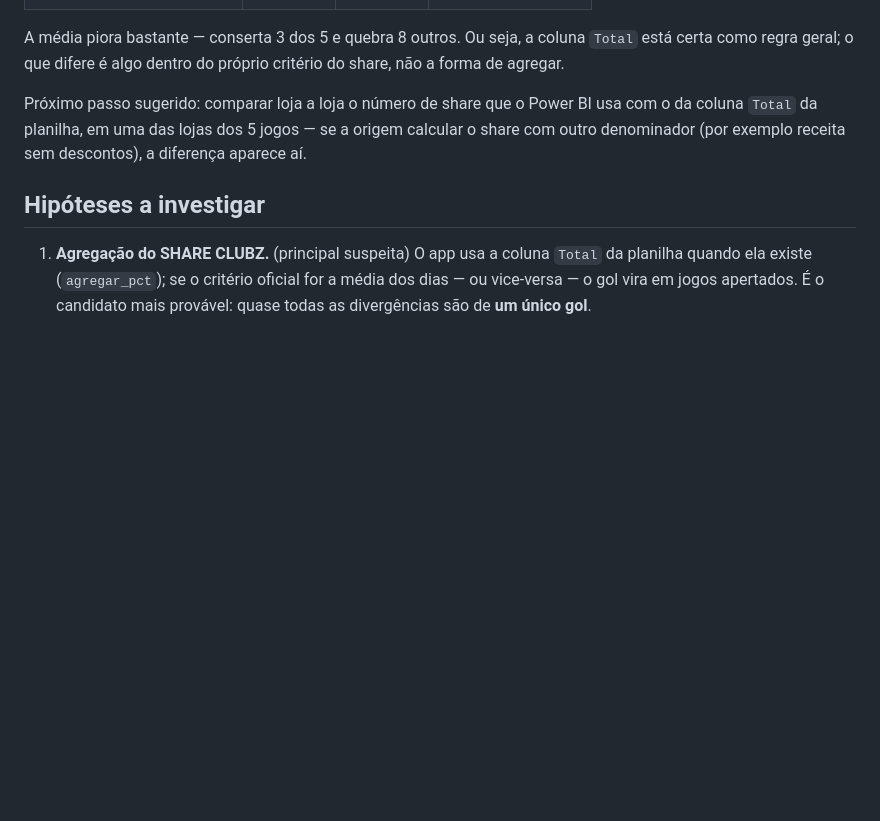
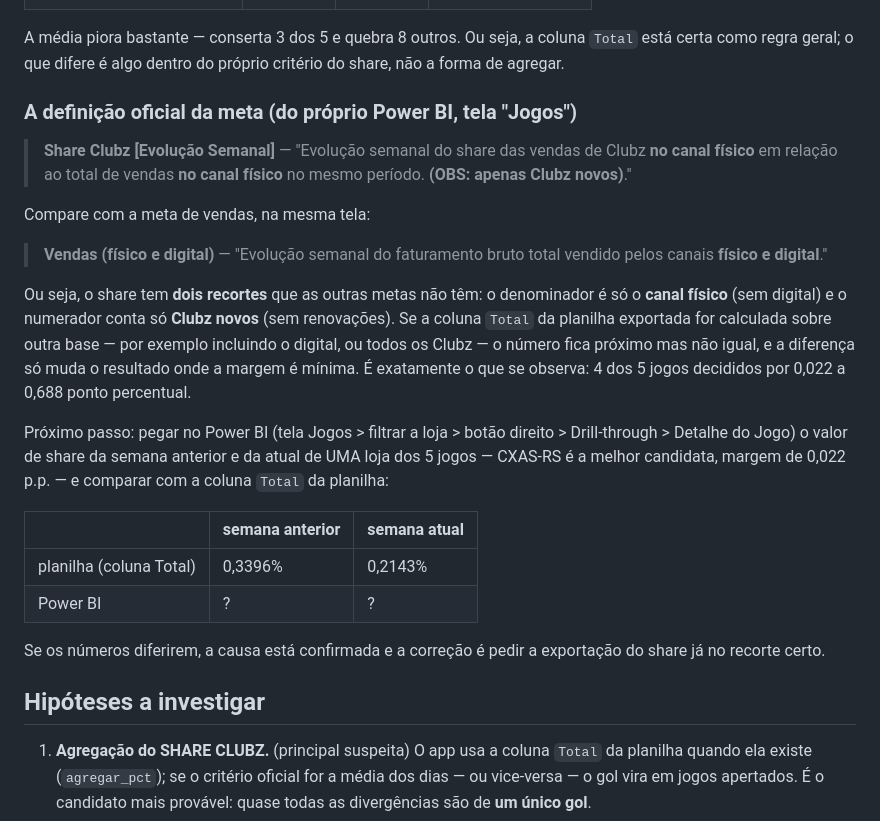
Before and after one commit to luizalexandrep-debug/campeonato-petz, a Markdown page: divergencias-rodada-8.md, the part around the change. Rendered like a GitHub page; blank space fills up the shorter version.

Commit message:
Registra a definicao oficial da meta Share Clubz como principal suspeita

```diff
--- a/divergencias-rodada-8.md
+++ b/divergencias-rodada-8.md
@@ -95,10 +95,37 @@ A média piora bastante — conserta 3 dos 5 e quebra 8 outros. Ou seja, a colun
 `Total` está certa como regra geral; o que difere é algo dentro do próprio
 critério do share, não a forma de agregar.
 
-Próximo passo sugerido: comparar loja a loja o número de share que o Power BI
-usa com o da coluna `Total` da planilha, em uma das lojas dos 5 jogos — se a
-origem calcular o share com outro denominador (por exemplo receita sem
-descontos), a diferença aparece aí.
+### A definição oficial da meta (do próprio Power BI, tela "Jogos")
+
+> **Share Clubz [Evolução Semanal]** — "Evolução semanal do share das vendas de
+> Clubz **no canal físico** em relação ao total de vendas **no canal físico** no
+> mesmo período. **(OBS: apenas Clubz novos)**."
+
+Compare com a meta de vendas, na mesma tela:
+
+> **Vendas (físico e digital)** — "Evolução semanal do faturamento bruto total
+> vendido pelos canais **físico e digital**."
+
+Ou seja, o share tem **dois recortes** que as outras metas não têm: o
+denominador é só o **canal físico** (sem digital) e o numerador conta só
+**Clubz novos** (sem renovações). Se a coluna `Total` da planilha exportada for
+calculada sobre outra base — por exemplo incluindo o digital, ou todos os
+Clubz — o número fica próximo mas não igual, e a diferença só muda o resultado
+onde a margem é mínima. É exatamente o que se observa: 4 dos 5 jogos decididos
+por 0,022 a 0,688 ponto percentual.
+
+Próximo passo: pegar no Power BI (tela Jogos > filtrar a loja > botão direito >
+Drill-through > Detalhe do Jogo) o valor de share da semana anterior e da atual
+de UMA loja dos 5 jogos — CXAS-RS é a melhor candidata, margem de 0,022 p.p. —
+e comparar com a coluna `Total` da planilha:
+
+| | semana anterior | semana atual |
+|---|---|---|
+| planilha (coluna Total) | 0,3396% | 0,2143% |
+| Power BI | ? | ? |
+
+Se os números diferirem, a causa está confirmada e a correção é pedir a
+exportação do share já no recorte certo.
 
 ## Hipóteses a investigar
 
```
